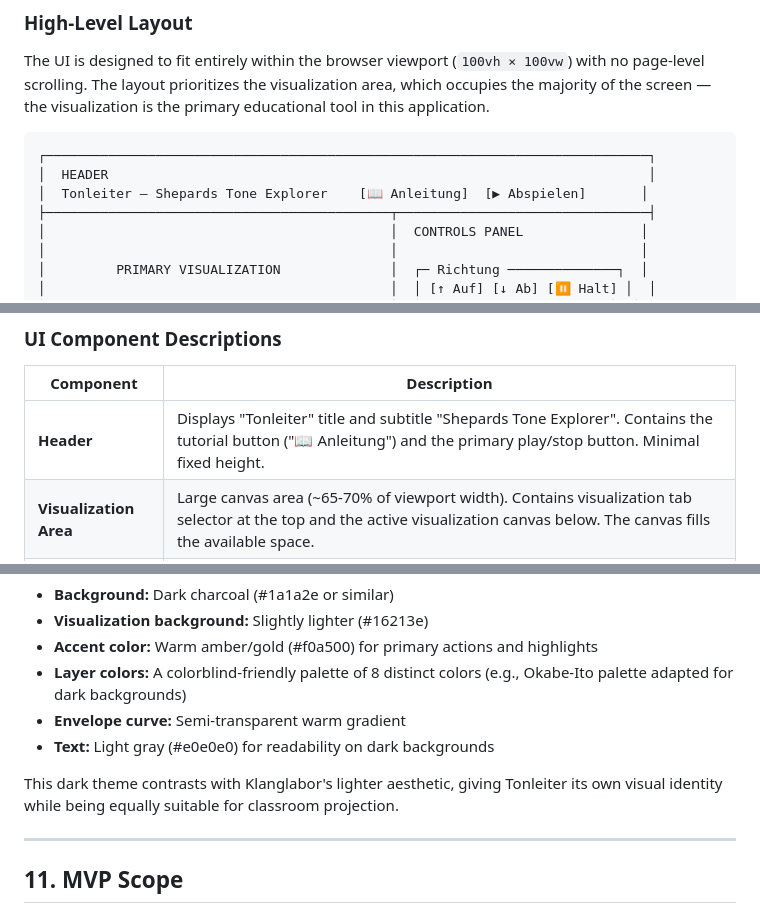
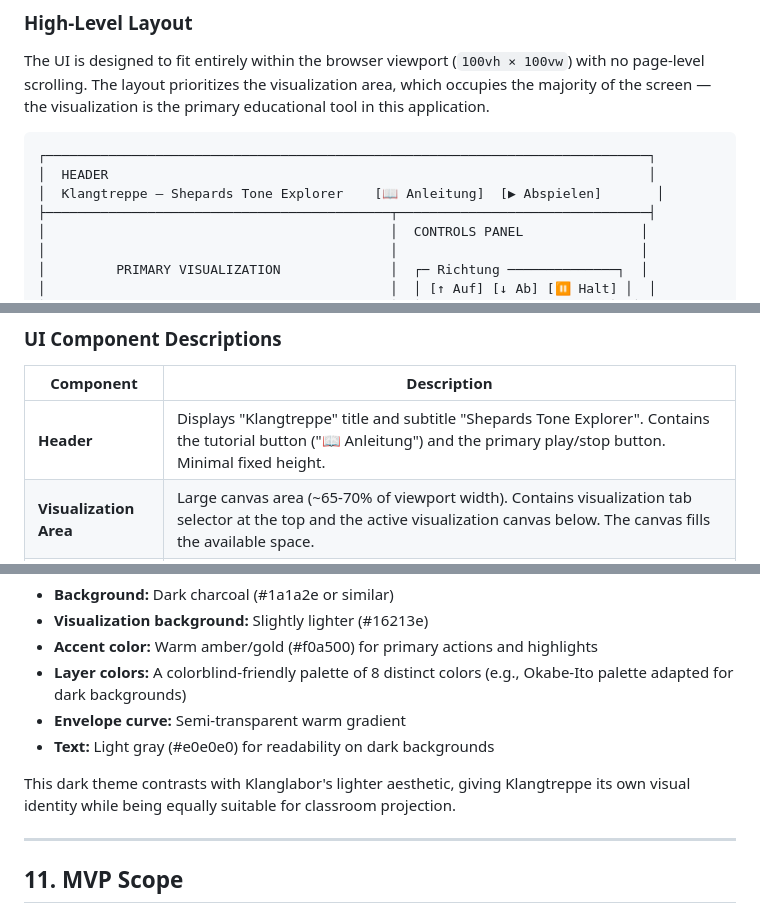
Before and after one commit to paweloque/klangtreppe, a Markdown page: specs-shepard/PRD.md, 3 parts joined by grey strips. Drawn GitHub-style.

````diff
--- a/specs-shepard/PRD.md
+++ b/specs-shepard/PRD.md
@@ -472,7 +472,7 @@ The UI is designed to fit entirely within the browser viewport (`100vh × 100vw`
 ```
 ┌─────────────────────────────────────────────────────────────────────────────┐
 │  HEADER                                                                     │
-│  Tonleiter — Shepards Tone Explorer    [📖 Anleitung]  [▶ Abspielen]       │
+│  Klangtreppe — Shepards Tone Explorer    [📖 Anleitung]  [▶ Abspielen]       │
 ├────────────────────────────────────────────┬────────────────────────────────┤
 │                                            │  CONTROLS PANEL               │
 │                                            │                               │
@@ -545,7 +545,7 @@ The overlay does not cover the full visualization — it sits at the bottom ~20%
 
 | Component | Description |
 |-----------|-------------|
-| **Header** | Displays "Tonleiter" title and subtitle "Shepards Tone Explorer". Contains the tutorial button ("📖 Anleitung") and the primary play/stop button. Minimal fixed height. |
+| **Header** | Displays "Klangtreppe" title and subtitle "Shepards Tone Explorer". Contains the tutorial button ("📖 Anleitung") and the primary play/stop button. Minimal fixed height. |
 | **Visualization Area** | Large canvas area (~65-70% of viewport width). Contains visualization tab selector at the top and the active visualization canvas below. The canvas fills the available space. |
 | **Visualization Tabs** | Four buttons to switch between Hüllkurve (Envelope), Spektrum (Spectrum), Spirale (Spiral), and Welle (Waveform) views. |
 | **Controls Panel** | Right sidebar (~30-35% of viewport width) containing all parameter controls organized in collapsible sections. Scrolls internally if content exceeds available height. |
@@ -579,7 +579,7 @@ The application uses a dark theme optimized for projector visibility and visual
 - **Envelope curve:** Semi-transparent warm gradient
 - **Text:** Light gray (#e0e0e0) for readability on dark backgrounds
 
-This dark theme contrasts with Klanglabor's lighter aesthetic, giving Tonleiter its own visual identity while being equally suitable for classroom projection.
+This dark theme contrasts with Klanglabor's lighter aesthetic, giving Klangtreppe its own visual identity while being equally suitable for classroom projection.
 
 ---
 
````
Also changed, not shown: other parts of specs-shepard/PRD.md (+10 -10 lines).
